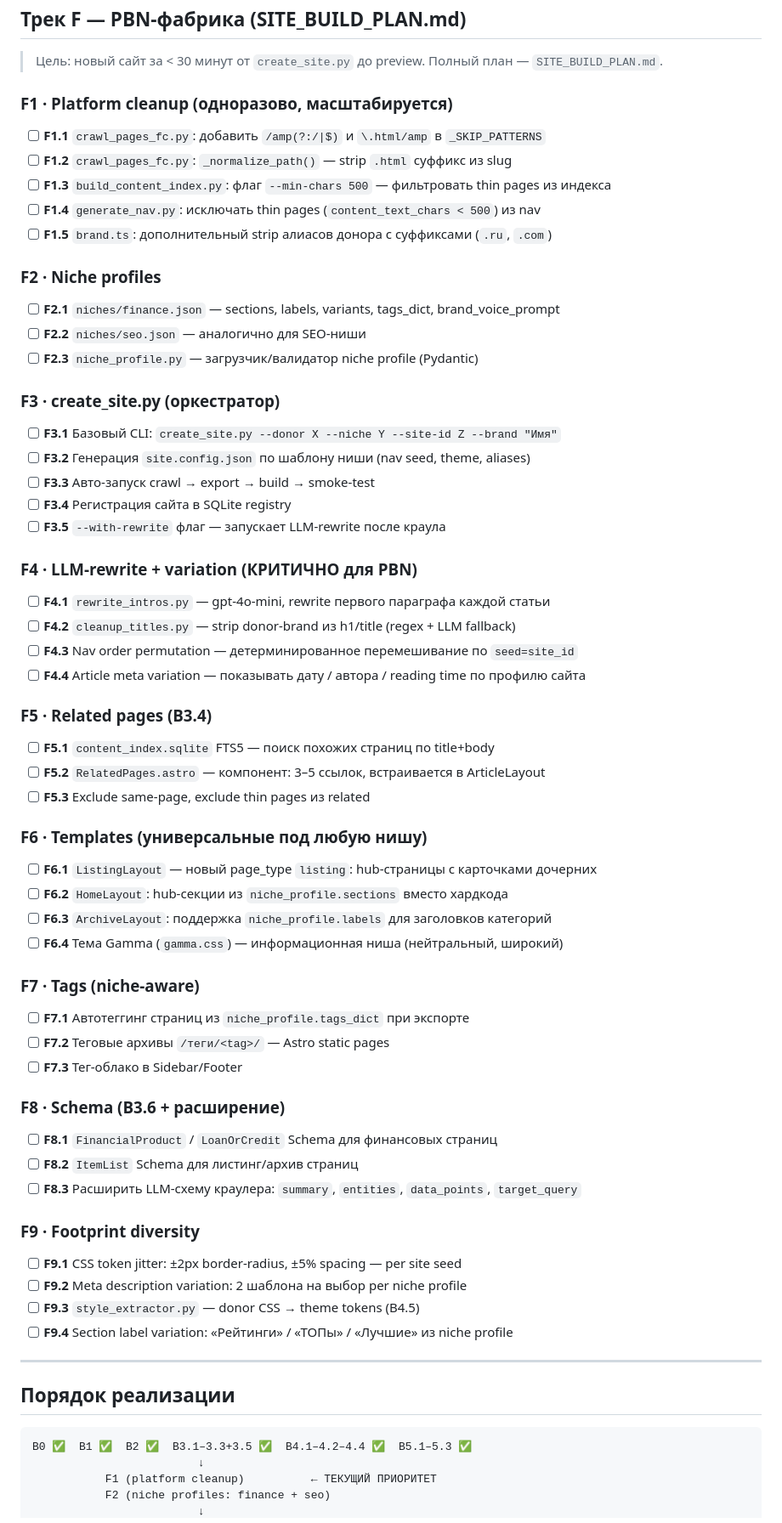
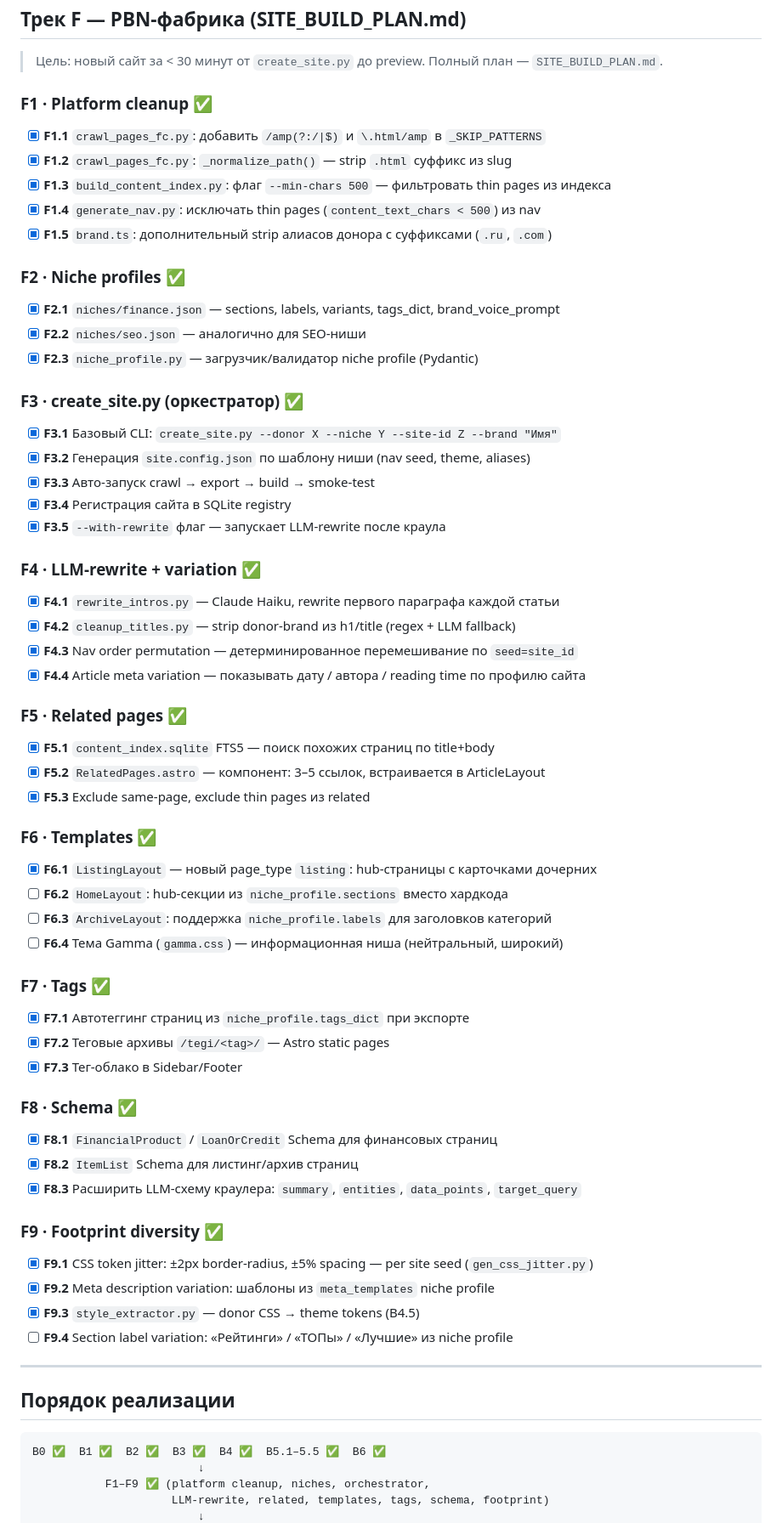
Before and after one commit to InfernYaCr/Finance_arbitrage, a Markdown page: ROADMAP.md, the part around one of its changes. Shown at 85% size. GitHub-like rendering.

Commit message:
docs(roadmap): mark F1–F9 complete, update status to 2026-05-16

````diff
--- a/ROADMAP.md
+++ b/ROADMAP.md
@@ -102,65 +102,65 @@
 > Цель: новый сайт за < 30 минут от `create_site.py` до preview.
 > Полный план — `SITE_BUILD_PLAN.md`.
 
-### F1 · Platform cleanup (одноразово, масштабируется)
+### F1 · Platform cleanup ✅
 
-- [ ] **F1.1** `crawl_pages_fc.py`: добавить `/amp(?:/|$)` и `\.html/amp` в `_SKIP_PATTERNS`
-- [ ] **F1.2** `crawl_pages_fc.py`: `_normalize_path()` — strip `.html` суффикс из slug
-- [ ] **F1.3** `build_content_index.py`: флаг `--min-chars 500` — фильтровать thin pages из индекса
-- [ ] **F1.4** `generate_nav.py`: исключать thin pages (`content_text_chars < 500`) из nav
-- [ ] **F1.5** `brand.ts`: дополнительный strip алиасов донора с суффиксами (`.ru`, `.com`)
+- [x] **F1.1** `crawl_pages_fc.py`: добавить `/amp(?:/|$)` и `\.html/amp` в `_SKIP_PATTERNS`
+- [x] **F1.2** `crawl_pages_fc.py`: `_normalize_path()` — strip `.html` суффикс из slug
+- [x] **F1.3** `build_content_index.py`: флаг `--min-chars 500` — фильтровать thin pages из индекса
+- [x] **F1.4** `generate_nav.py`: исключать thin pages (`content_text_chars < 500`) из nav
+- [x] **F1.5** `brand.ts`: дополнительный strip алиасов донора с суффиксами (`.ru`, `.com`)
 
-### F2 · Niche profiles
+### F2 · Niche profiles ✅
 
-- [ ] **F2.1** `niches/finance.json` — sections, labels, variants, tags_dict, brand_voice_prompt
-- [ ] **F2.2** `niches/seo.json` — аналогично для SEO-ниши
-- [ ] **F2.3** `niche_profile.py` — загрузчик/валидатор niche profile (Pydantic)
+- [x] **F2.1** `niches/finance.json` — sections, labels, variants, tags_dict, brand_voice_prompt
+- [x] **F2.2** `niches/seo.json` — аналогично для SEO-ниши
+- [x] **F2.3** `niche_profile.py` — загрузчик/валидатор niche profile (Pydantic)
 
-### F3 · create_site.py (оркестратор)
+### F3 · create_site.py (оркестратор) ✅
 
-- [ ] **F3.1** Базовый CLI: `create_site.py --donor X --niche Y --site-id Z --brand "Имя"`
-- [ ] **F3.2** Генерация `site.config.json` по шаблону ниши (nav seed, theme, aliases)
-- [ ] **F3.3** Авто-запуск crawl → export → build → smoke-test
-- [ ] **F3.4** Регистрация сайта в SQLite registry
-- [ ] **F3.5** `--with-rewrite` флаг — запускает LLM-rewrite после краула
+- [x] **F3.1** Базовый CLI: `create_site.py --donor X --niche Y --site-id Z --brand "Имя"`
+- [x] **F3.2** Генерация `site.config.json` по шаблону ниши (nav seed, theme, aliases)
+- [x] **F3.3** Авто-запуск crawl → export → build → smoke-test
+- [x] **F3.4** Регистрация сайта в SQLite registry
+- [x] **F3.5** `--with-rewrite` флаг — запускает LLM-rewrite после краула
 
-### F4 · LLM-rewrite + variation (КРИТИЧНО для PBN)
+### F4 · LLM-rewrite + variation ✅
 
-- [ ] **F4.1** `rewrite_intros.py` — gpt-4o-mini, rewrite первого параграфа каждой статьи
-- [ ] **F4.2** `cleanup_titles.py` — strip donor-brand из h1/title (regex + LLM fallback)
-- [ ] **F4.3** Nav order permutation — детерминированное перемешивание по `seed=site_id`
-- [ ] **F4.4** Article meta variation — показывать дату / автора / reading time по профилю сайта
+- [x] **F4.1** `rewrite_intros.py` — Claude Haiku, rewrite первого параграфа каждой статьи
+- [x] **F4.2** `cleanup_titles.py` — strip donor-brand из h1/title (regex + LLM fallback)
+- [x] **F4.3** Nav order permutation — детерминированное перемешивание по `seed=site_id`
+- [x] **F4.4** Article meta variation — показывать дату / автора / reading time по профилю сайта
 
-### F5 · Related pages (B3.4)
+### F5 · Related pages ✅
 
-- [ ] **F5.1** `content_index.sqlite` FTS5 — поиск похожих страниц по title+body
-- [ ] **F5.2** `RelatedPages.astro` — компонент: 3–5 ссылок, встраивается в ArticleLayout
-- [ ] **F5.3** Exclude same-page, exclude thin pages из related
+- [x] **F5.1** `content_index.sqlite` FTS5 — поиск похожих страниц по title+body
+- [x] **F5.2** `RelatedPages.astro` — компонент: 3–5 ссылок, встраивается в ArticleLayout
+- [x] **F5.3** Exclude same-page, exclude thin pages из related
 
-### F6 · Templates (универсальные под любую нишу)
+### F6 · Templates ✅
 
-- [ ] **F6.1** `ListingLayout` — новый page_type `listing`: hub-страницы с карточками дочерних
+- [x] **F6.1** `ListingLayout` — новый page_type `listing`: hub-страницы с карточками дочерних
 - [ ] **F6.2** `HomeLayout`: hub-секции из `niche_profile.sections` вместо хардкода
 - [ ] **F6.3** `ArchiveLayout`: поддержка `niche_profile.labels` для заголовков категорий
 - [ ] **F6.4** Тема Gamma (`gamma.css`) — информационная ниша (нейтральный, широкий)
 
-### F7 · Tags (niche-aware)
+### F7 · Tags ✅
 
-- [ ] **F7.1** Автотеггинг страниц из `niche_profile.tags_dict` при экспорте
-- [ ] **F7.2** Теговые архивы `/теги/<tag>/` — Astro static pages
-- [ ] **F7.3** Тег-облако в Sidebar/Footer
+- [x] **F7.1** Автотеггинг страниц из `niche_profile.tags_dict` при экспорте
+- [x] **F7.2** Теговые архивы `/tegi/<tag>/` — Astro static pages
+- [x] **F7.3** Тег-облако в Sidebar/Footer
 
-### F8 · Schema (B3.6 + расширение)
+### F8 · Schema ✅
 
-- [ ] **F8.1** `FinancialProduct` / `LoanOrCredit` Schema для финансовых страниц
-- [ ] **F8.2** `ItemList` Schema для листинг/архив страниц
-- [ ] **F8.3** Расширить LLM-схему краулера: `summary`, `entities`, `data_points`, `target_query`
+- [x] **F8.1** `FinancialProduct` / `LoanOrCredit` Schema для финансовых страниц
+- [x] **F8.2** `ItemList` Schema для листинг/архив страниц
+- [x] **F8.3** Расширить LLM-схему краулера: `summary`, `entities`, `data_points`, `target_query`
 
-### F9 · Footprint diversity
+### F9 · Footprint diversity ✅
 
-- [ ] **F9.1** CSS token jitter: ±2px border-radius, ±5% spacing — per site seed
-- [ ] **F9.2** Meta description variation: 2 шаблона на выбор per niche profile
-- [ ] **F9.3** `style_extractor.py` — donor CSS → theme tokens (B4.5)
+- [x] **F9.1** CSS token jitter: ±2px border-radius, ±5% spacing — per site seed (`gen_css_jitter.py`)
+- [x] **F9.2** Meta description variation: шаблоны из `meta_templates` niche profile
+- [x] **F9.3** `style_extractor.py` — donor CSS → theme tokens (B4.5)
 - [ ] **F9.4** Section label variation: «Рейтинги» / «ТОПы» / «Лучшие» из niche profile
 
 ---
@@ -168,8 +168,8 @@
 ## Порядок реализации
 
 ```
-B0 ✅  B1 ✅  B2 ✅  B3.1–3.3+3.5 ✅  B4.1–4.2–4.4 ✅  B5.1–5.3 ✅
+B0 ✅  B1 ✅  B2 ✅  B3 ✅  B4 ✅  B5.1–5.5 ✅  B6 ✅
                          ↓
-           F1 (platform cleanup)          ← ТЕКУЩИЙ ПРИОРИТЕТ
-           F2 (niche profiles: finance + seo)
+           F1–F9 ✅ (platform cleanup, niches, orchestrator,
+                     LLM-rewrite, related, templates, tags, schema, footprint)
                          ↓
````
Also changed, not shown: other parts of ROADMAP.md (+10 -21 lines).
